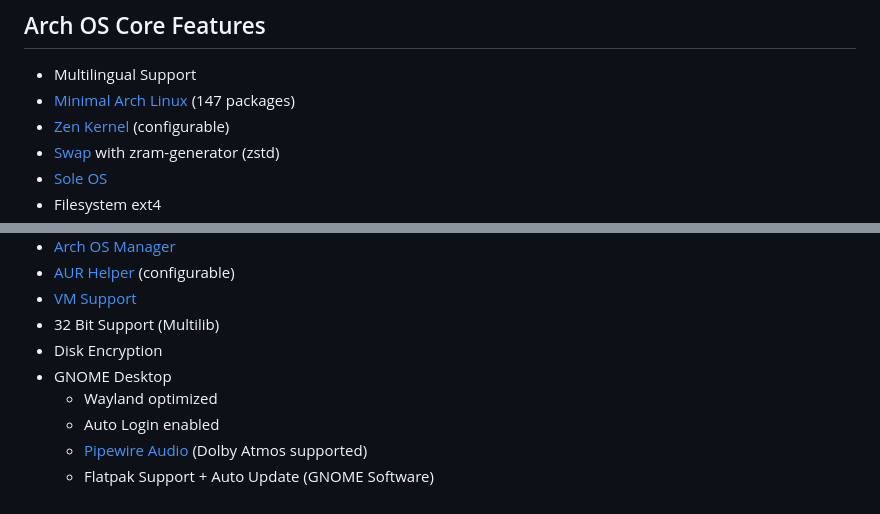
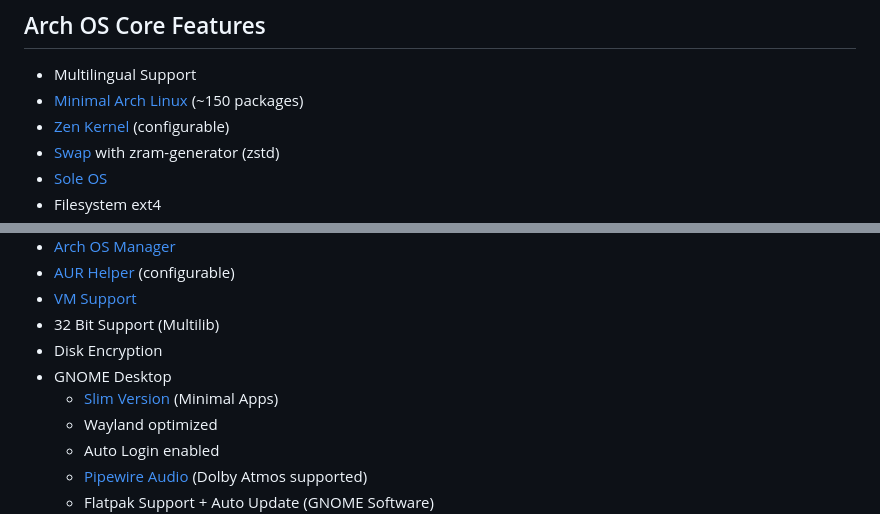
Before and after one commit to murkl/arch-os, a Markdown page: docs/README.md, 2 parts joined by grey strips. Drawn GitHub-style.

Commit message:
1.5.9
* disable stopsec settings
* add flatpak to path
* add slim desktop (#72)
* disable desktop file: reboot uefi

```diff
--- a/docs/README.md
+++ b/docs/README.md
@@ -45,7 +45,7 @@ This project aims to provide a robust Arch Linux base for desktop usage, along w
 ## Arch OS Core Features
 
 - Multilingual Support
-- [Minimal Arch Linux](DOCS.md#minimal-installation) (147 packages)
+- [Minimal Arch Linux](DOCS.md#minimal-installation) (~150 packages)
 - [Zen Kernel](DOCS.md#advanced-installation) (configurable)
 - [Swap](DOCS.md#swap) with zram-generator (zstd)
 - [Sole OS](DOCS.md#partitions-layout)
@@ -73,6 +73,7 @@ This project aims to provide a robust Arch Linux base for desktop usage, along w
 - 32 Bit Support (Multilib)
 - Disk Encryption
 - GNOME Desktop
+  - [Slim Version](DOCS.md#example-installerconf) (Minimal Apps)
   - Wayland optimized
   - Auto Login enabled
   - [Pipewire Audio](DOCS.md#for-audiophiles) (Dolby Atmos supported)
```
Also changed, not shown: docs/DOCS.md (+2 -2 lines), docs/screenshots/apps.png, 1 other file.
